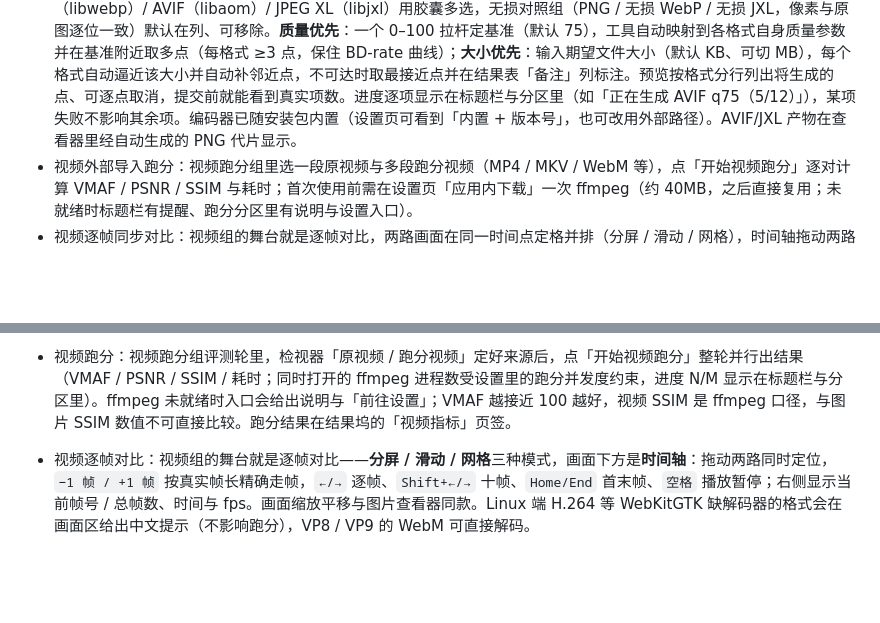
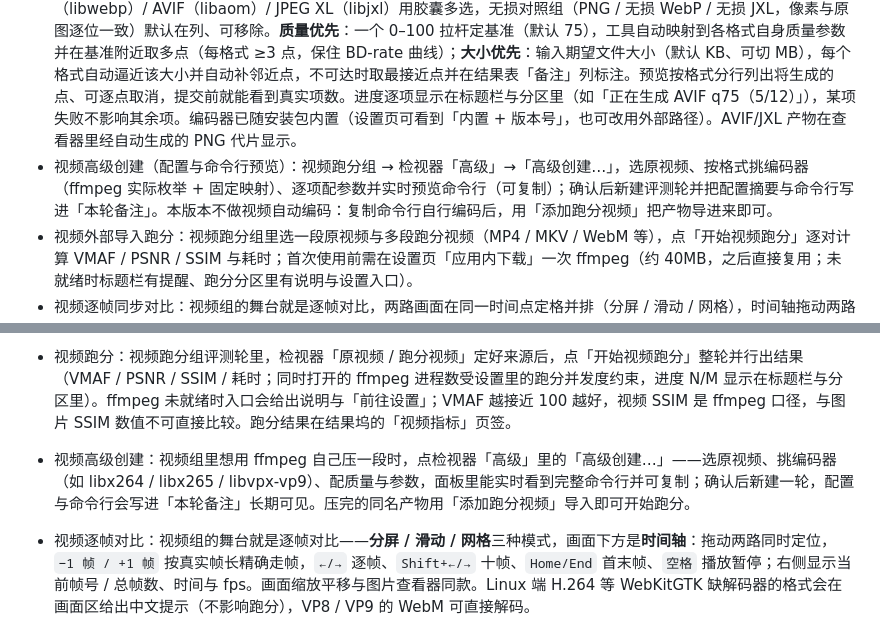
Before and after one commit to BoxMiao007/pixel-arena, a Markdown page: README.md, 2 parts joined by grey strips. Drawn GitHub-style; blank space fills up the shorter version.

```diff
--- a/README.md
+++ b/README.md
@@ -15,6 +15,7 @@
 - 外部导入模式跑分：在评测轮里经系统文件对话框选一张原图与多张跑分图（PNG / JPEG / WebP / AVIF / JPEG XL），点「开始跑分」逐张计算 PSNR / SSIM / MS-SSIM / Butteraugli / SSIMULACRA2 五项指标；结果表给出文件大小、体积比、各指标与排名，任一列可点击排序，跑分失败会在行内给出中文原因。
 - 来源管理：检视器里原图与跑分图分别是两行式清单（文件名 + 大小 / 体积比 / 编码参数），原图点「更换原图」即可替换，每张跑分图行尾的 × 可单独移除（其余文件与跑分结果不受影响）；过长的文件名单行省略，悬浮可见完整路径。
 - 一站式跑分（编码阶梯，两种模式二选一）：评测轮里选好原图后，在检视器「编码阶梯」分区展开，在「质量优先 / 大小优先」里选一种，点「开始自动跑分」自动生成编码阶梯并逐张跑分进结果表——有损格式 JPEG（MozJPEG）/ WebP（libwebp）/ AVIF（libaom）/ JPEG XL（libjxl）用胶囊多选，无损对照组（PNG / 无损 WebP / 无损 JXL，像素与原图逐位一致）默认在列、可移除。**质量优先**：一个 0–100 拉杆定基准（默认 75），工具自动映射到各格式自身质量参数并在基准附近取多点（每格式 ≥3 点，保住 BD-rate 曲线）；**大小优先**：输入期望文件大小（默认 KB、可切 MB），每个格式自动逼近该大小并自动补邻近点，不可达时取最接近点并在结果表「备注」列标注。预览按格式分行列出将生成的点、可逐点取消，提交前就能看到真实项数。进度逐项显示在标题栏与分区里（如「正在生成 AVIF q75（5/12）」），某项失败不影响其余项。编码器已随安装包内置（设置页可看到「内置 + 版本号」，也可改用外部路径）。AVIF/JXL 产物在查看器里经自动生成的 PNG 代片显示。
+- 视频高级创建（配置与命令行预览）：视频跑分组 → 检视器「高级」→「高级创建…」，选原视频、按格式挑编码器（ffmpeg 实际枚举 + 固定映射）、逐项配参数并实时预览命令行（可复制）；确认后新建评测轮并把配置摘要与命令行写进「本轮备注」。本版本不做视频自动编码：复制命令行自行编码后，用「添加跑分视频」把产物导进来即可。
 - 视频外部导入跑分：视频跑分组里选一段原视频与多段跑分视频（MP4 / MKV / WebM 等），点「开始视频跑分」逐对计算 VMAF / PSNR / SSIM 与耗时；首次使用前需在设置页「应用内下载」一次 ffmpeg（约 40MB，之后直接复用；未就绪时标题栏有提醒、跑分分区里有说明与设置入口）。
 - 视频逐帧同步对比：视频组的舞台就是逐帧对比，两路画面在同一时间点定格并排（分屏 / 滑动 / 网格），时间轴拖动两路同时定位，±1 帧按帧长精确步进，也可用方向键逐帧、Shift 十帧，定位伪影出现的时刻。
 - BD-rate 对比汇总：跑分完成后结果表下方按编码格式汇总 BD-rate（Bjøntegaard delta 码率，默认以 JPEG 为参照，负值 = 同画质下更省码率），无损组与点数不足的格式会给出中文说明。
@@ -87,6 +88,7 @@ npm run tauri dev
 - 一站式跑分（质量优先 / 大小优先）：评测轮里只选一张原图，在检视器「编码阶梯」分区展开——先二选一：**质量优先**拖「基准质量」拉杆（0–100，默认 75），工具在每个格式基准附近取 ≥3 个质量点并追加无损对照组（PNG / 无损 WebP / 无损 JXL）；**大小优先**填期望大小（默认 KB，可切 MB），每个格式自动逼近该大小并补邻近点，目标达不到时取最接近点并在结果表「备注」列标注。编码格式（JPEG / WebP / AVIF / JPEG XL）与无损组都用胶囊多选，预览按格式分行列出将生成的点、可逐点取消，提交前就能看到真实项数（基准 75 全选时 15 项）；另有「单点模式」只压每个格式一个基准点。点「开始自动跑分」后进度逐项显示（「正在生成 AVIF q75（5/12）」），某项失败不影响其余项。产物存在**原图所在目录的「Pixel Arena」文件夹**，文件名格式为 `原图名_编码器_质量（或 lossless）.扩展名`，重跑同一档不覆盖、自动追加 `_1`/`_2`。
 - 高级创建（图片跑分组，先攒图、再逐张调、只跑改过的）：检视器「高级」分区里点「高级创建…」，打开的是**图片条目列表**（不再是配完就被推着走的一次性向导）。点「＋ 添加图片」选图即入列、不弹任何窗，可以一次多选、连着加；同一张图也能重复添加（行上会标「重复图片」）。每加入一张图默认带一条 JPEG 有损配置，点列表里的某一行才打开这张图的编辑窗口：左栏是图片（文件名、状态、「更换图片」），右栏是它的编码器配置（可放多条，每条一张卡片，含快速参数、高级参数行、命令行预览与「恢复默认」）。点底部「跑分 / 重跑」只跑改过的：参数改过、图片换过、从没跑过、上次失败的才跑，已经跑分且没变的整张跳过并沿用上一轮结果；跑完汇总「本次跑分 N 张，跳过 M 张」并逐张点名原因。没跑就关面板等于工作区一个字节都不变；列表与参数只活在这次运行里，重启应用后归零。从列表删掉一张图会连带删掉它对应的评测轮（有二次确认，磁盘上已生成的产物不删）。
 - 视频跑分：视频跑分组评测轮里，检视器「原视频 / 跑分视频」定好来源后，点「开始视频跑分」整轮并行出结果（VMAF / PSNR / SSIM / 耗时；同时打开的 ffmpeg 进程数受设置里的跑分并发度约束，进度 N/M 显示在标题栏与分区里）。ffmpeg 未就绪时入口会给出说明与「前往设置」；VMAF 越接近 100 越好，视频 SSIM 是 ffmpeg 口径，与图片 SSIM 数值不可直接比较。跑分结果在结果坞的「视频指标」页签。
+- 视频高级创建：视频组里想用 ffmpeg 自己压一段时，点检视器「高级」里的「高级创建…」——选原视频、挑编码器（如 libx264 / libx265 / libvpx-vp9）、配质量与参数，面板里能实时看到完整命令行并可复制；确认后新建一轮，配置与命令行会写进「本轮备注」长期可见。压完的同名产物用「添加跑分视频」导入即可开始跑分。
 - 视频逐帧对比：视频组的舞台就是逐帧对比——**分屏 / 滑动 / 网格**三种模式，画面下方是**时间轴**：拖动两路同时定位，`−1 帧 / +1 帧` 按真实帧长精确走帧，`←/→` 逐帧、`Shift+←/→` 十帧、`Home/End` 首末帧、`空格` 播放暂停；右侧显示当前帧号 / 总帧数、时间与 fps。画面缩放平移与图片查看器同款。Linux 端 H.264 等 WebKitGTK 缺解码器的格式会在画面区给出中文提示（不影响跑分），VP8 / VP9 的 WebM 可直接解码。
 - 结果坞：默认展示「评分表」——原图基准行固定在顶部，每张跑分图一行（大小、体积比、编码参数、五项指标、状态与备注）。点表头三次循环切换排序（无 → 首选方向 → 反向），指标列固定顺序、每列最优值高亮；失败行的状态可点开看完整原因并复制；列可以在「列」菜单里显隐；点某一行会让舞台切到那张跑分图。跑分完成后「BD-rate」页签给出按格式汇总的 BD-rate（参照格式默认 JPEG，负值表示同画质更省码率；样本不足的格式会中文说明）。
 - 导出报告：工作栏右侧「导出」菜单（或 `Ctrl+E`）——导出 CSV / 导出 HTML 会写出当前评测轮的完整结果（CSV 含图片指标表、视频小节与 BD-rate 汇总；HTML 是可直接分享的中文报告），另有「复制为 CSV / 复制为 Markdown」直接进剪贴板。保存对话框默认名取自原图名（`xxx.jpg` → `xxx.csv`/`xxx.html`，未选原图时沿用评测轮名）；CSV 带 UTF-8 BOM，Excel 直接打开中文不乱码。
```
Also changed, not shown: docs/refactor/frontend-redesign.md (+15 -13 lines).
